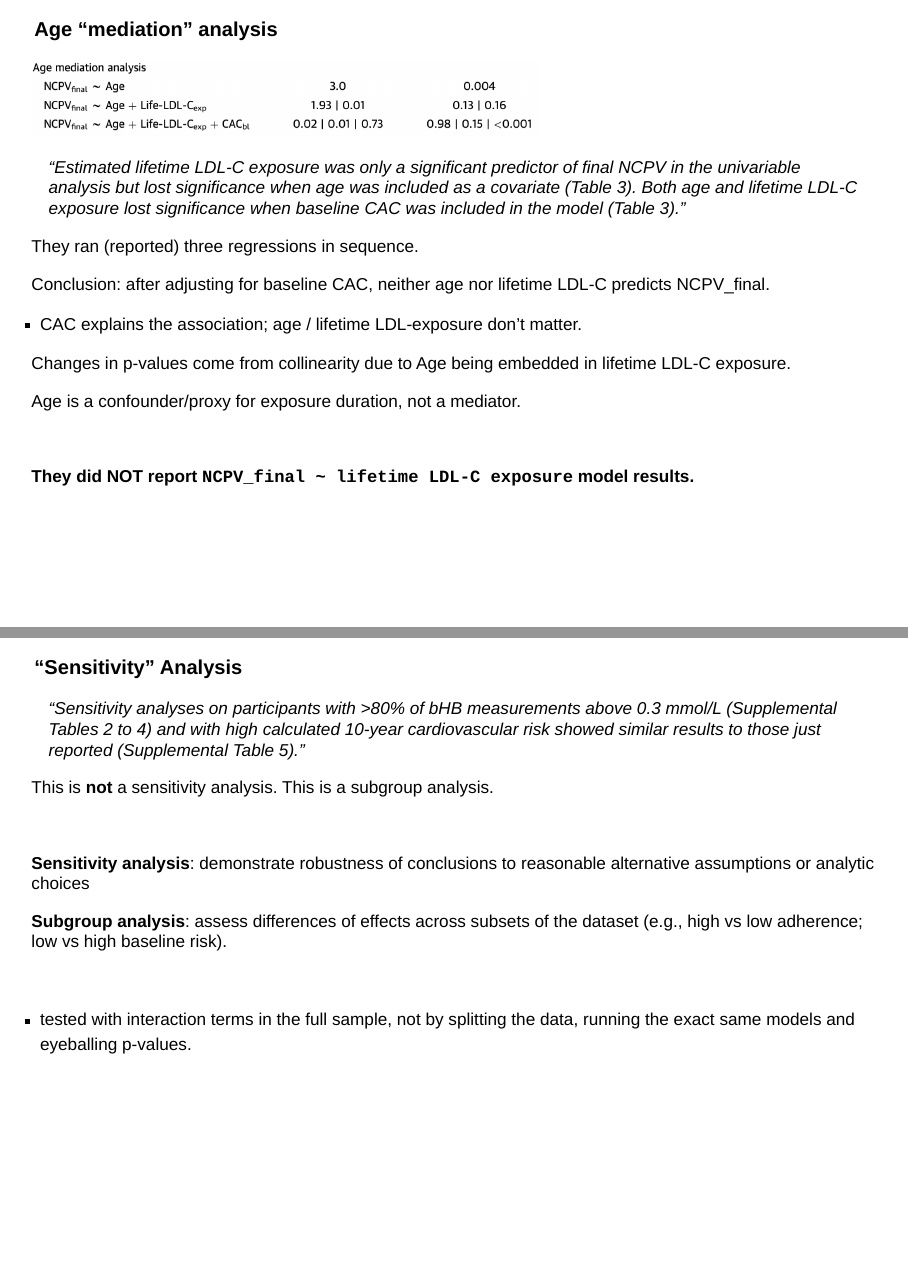
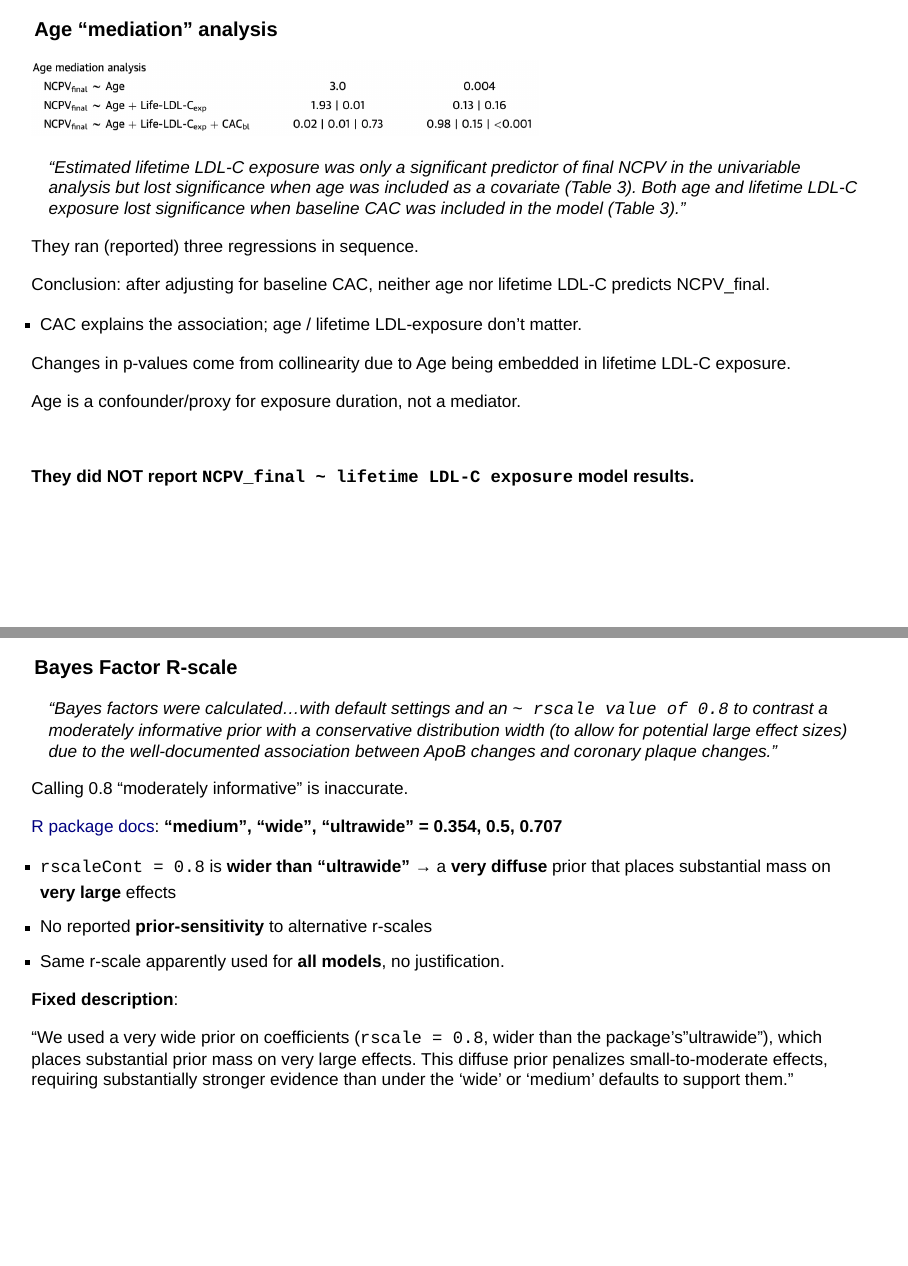
Before and after one commit to SloughJE/keto_cta_analysis_check, a Quarto document (index.qmd): pages 22 and 23 of 28 before the commit and pages 22 and 23 of 27 after it, joined at a grey line. Rendered offline with R 4.5, knitr and Pandoc in place of Quarto, with nearby package versions; drawn as Slidy slides in place of the format the file asks for; some code elsewhere in the file could not run offline.

Commit message:
remove section

```diff
--- a/index.qmd
+++ b/index.qmd
@@ -678,47 +678,6 @@ The “mediator” (Life-LDL-C_exp) is partly built from Age and mixes units →
 
 ---
 
-### "Sensitivity" Analysis
-
-::: {.smaller_table}
-
-> "Sensitivity analyses on participants with >80% of bHB measurements above 0.3 mmol/L (Supplemental Tables 2 to 4) and with high calculated 10-year cardiovascular risk showed similar results to those just reported (Supplemental Table 5)."
-
-:::
-
-::: {.smaller2}
-
-::: {.fragment}
-
-This is **not** a sensitivity analysis. This is a subgroup analysis.
-:::
-
-<br>
-
-::: {.fragment}
-
-**Sensitivity analysis**: demonstrate robustness of conclusions to reasonable alternative assumptions or analytic choices
-
-:::
-::: {.fragment}
-
-**Subgroup analysis**: assess differences of effects across subsets of the dataset (e.g., high vs low adherence; low vs high baseline risk).
-
-:::
-
-<br>
-
-::: {.fragment}
-
-
-- tested with interaction terms in the full sample, not by splitting the data, running the exact same models and eyeballing p-values.
-
-:::
-:::
-
-
----
-
 ### Bayes Factor R-scale
 
 ::: {.smaller_table}
```
